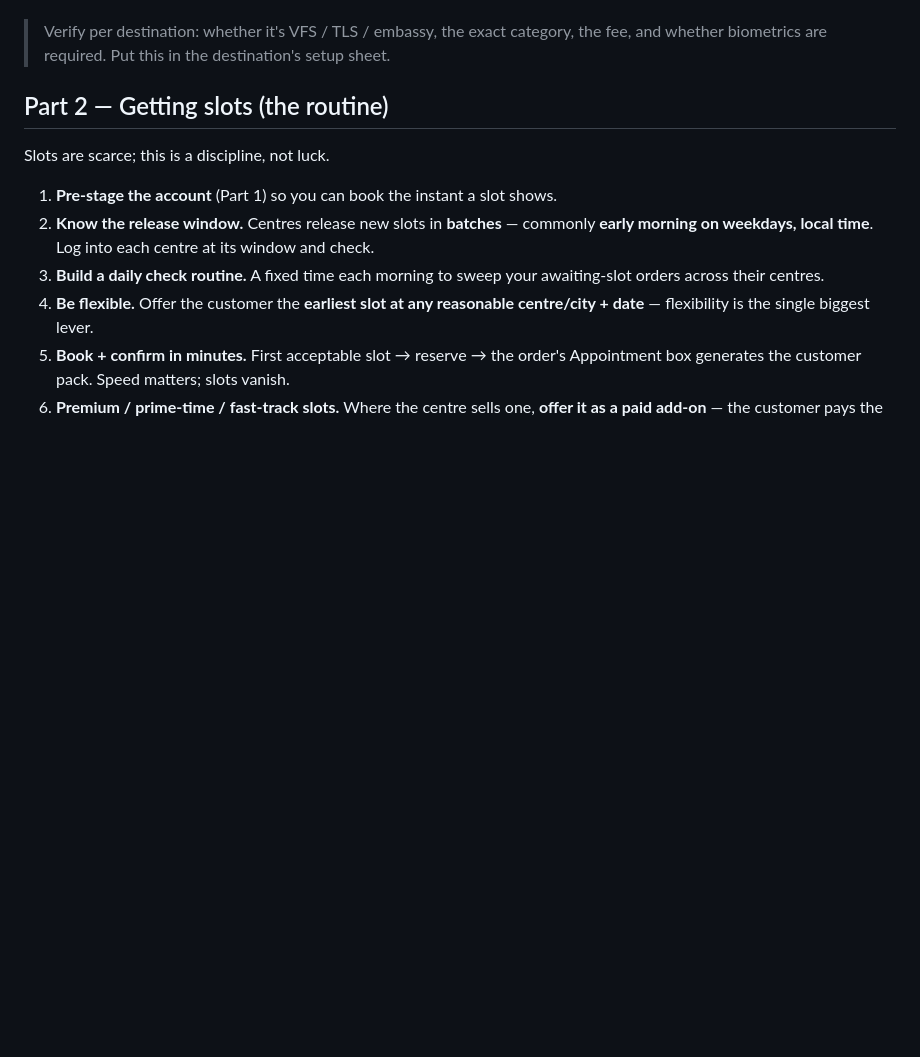
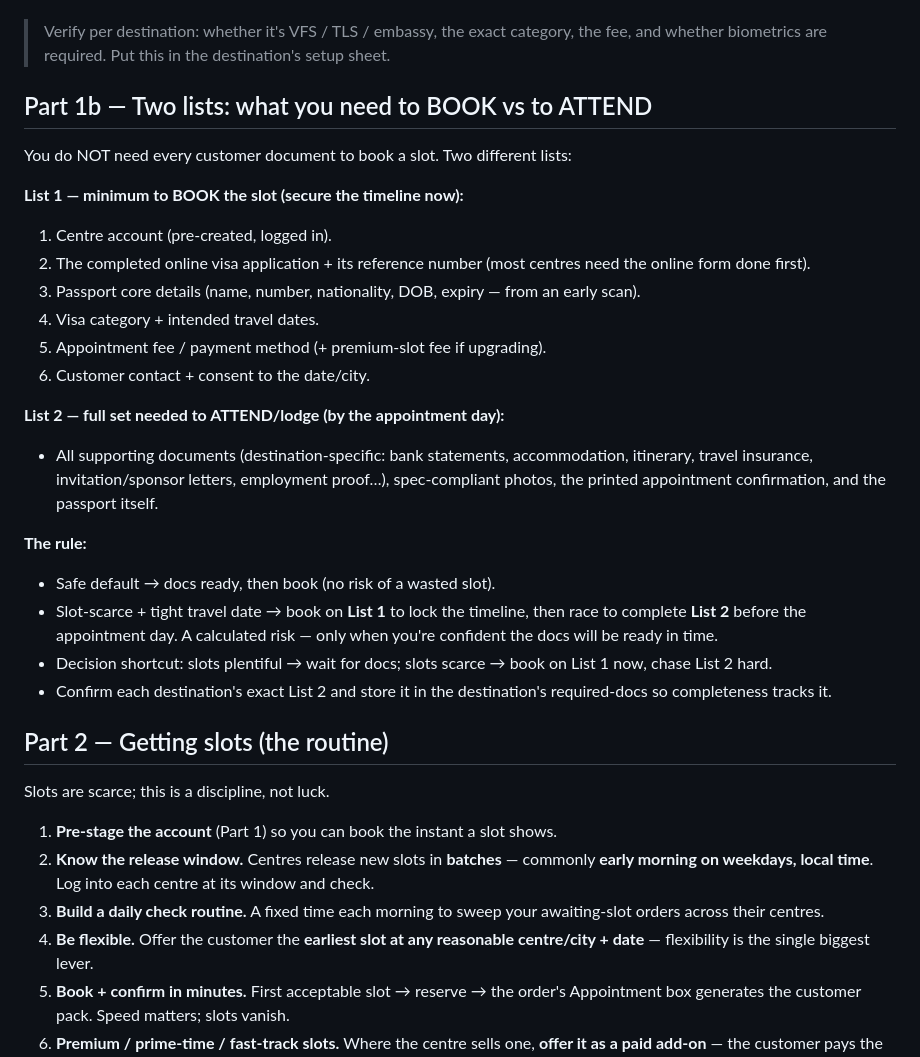
Before and after one commit to usama658/beyondpassports, a Markdown page: docs/superpowers/appointment-operations-training.md, the part around one of its changes. Rendered like a GitHub page; blank space fills up the shorter version.

```diff
--- a/docs/superpowers/appointment-operations-training.md
+++ b/docs/superpowers/appointment-operations-training.md
@@ -25,6 +25,30 @@ application to be done *first*, then you book the in-person appointment to lodge
 
 > Verify per destination: whether it's VFS / TLS / embassy, the exact category, the fee, and whether biometrics
 > are required. Put this in the destination's setup sheet.
+
+## Part 1b — Two lists: what you need to BOOK vs to ATTEND
+
+You do NOT need every customer document to book a slot. Two different lists:
+
+**List 1 — minimum to BOOK the slot (secure the timeline now):**
+1. Centre account (pre-created, logged in).
+2. The completed online visa application + its reference number (most centres need the online form done first).
+3. Passport core details (name, number, nationality, DOB, expiry — from an early scan).
+4. Visa category + intended travel dates.
+5. Appointment fee / payment method (+ premium-slot fee if upgrading).
+6. Customer contact + consent to the date/city.
+
+**List 2 — full set needed to ATTEND/lodge (by the appointment day):**
+- All supporting documents (destination-specific: bank statements, accommodation, itinerary, travel insurance,
+  invitation/sponsor letters, employment proof…), spec-compliant photos, the printed appointment confirmation,
+  and the passport itself.
+
+**The rule:**
+- Safe default → docs ready, then book (no risk of a wasted slot).
+- Slot-scarce + tight travel date → book on **List 1** to lock the timeline, then race to complete **List 2**
+  before the appointment day. A calculated risk — only when you're confident the docs will be ready in time.
+- Decision shortcut: slots plentiful → wait for docs; slots scarce → book on List 1 now, chase List 2 hard.
+- Confirm each destination's exact List 2 and store it in the destination's required-docs so completeness tracks it.
 
 ## Part 2 — Getting slots (the routine)
 
```
Also changed, not shown: other parts of docs/superpowers/appointment-operations-training.md (+36 -0 lines).
